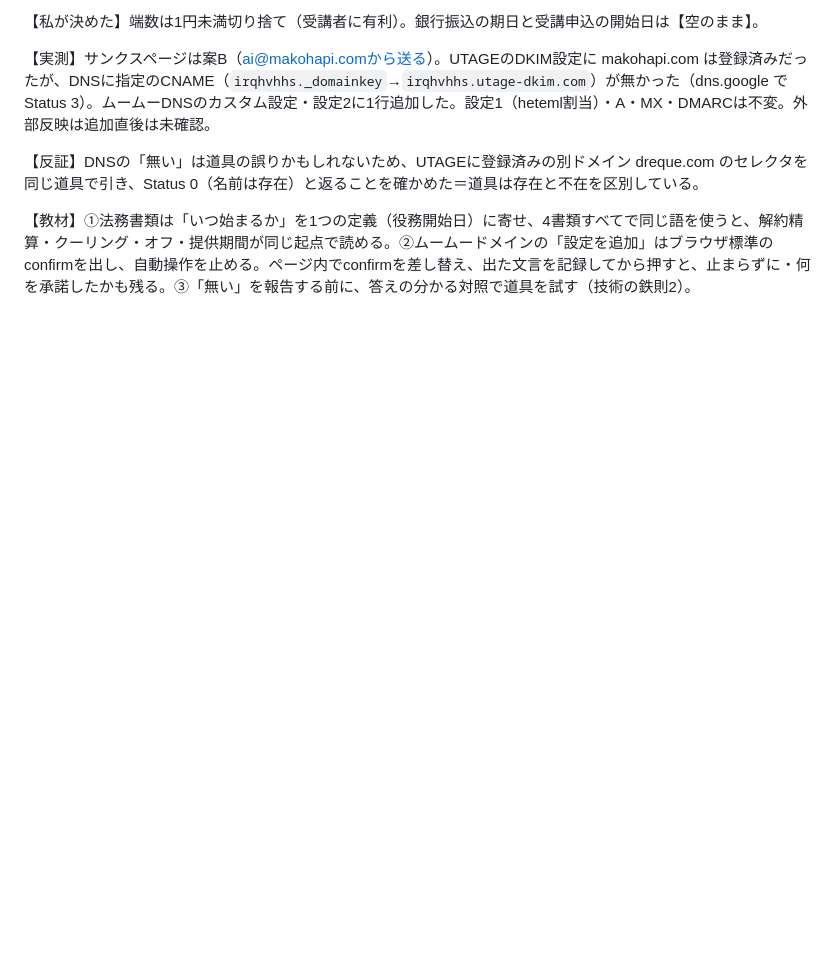
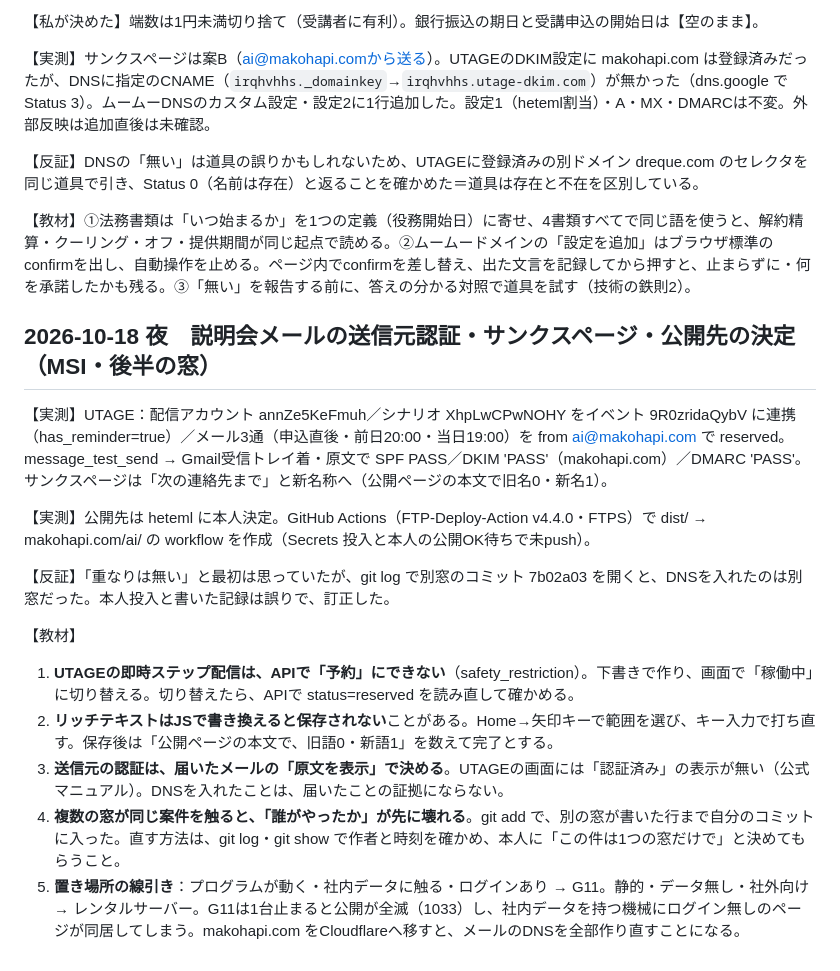
Before and after one commit to tko1021/makohapi-lp-preview, a Markdown page: 開発レポート.md, the part around the change. Rendered like a GitHub page; blank space fills up the shorter version.

Commit message:
開発レポート：説明会メールの送信元認証・サンクスページ・公開先決定を記録
Co-Authored-By: Claude Opus 5.5 <noreply@anthropic.com>

```diff
--- a/開発レポート.md
+++ b/開発レポート.md
@@ -444,3 +444,18 @@
 【反証】DNSの「無い」は道具の誤りかもしれないため、UTAGEに登録済みの別ドメイン dreque.com のセレクタを同じ道具で引き、Status 0（名前は存在）と返ることを確かめた＝道具は存在と不在を区別している。
 
 【教材】①法務書類は「いつ始まるか」を1つの定義（役務開始日）に寄せ、4書類すべてで同じ語を使うと、解約精算・クーリング・オフ・提供期間が同じ起点で読める。②ムームードメインの「設定を追加」はブラウザ標準のconfirmを出し、自動操作を止める。ページ内でconfirmを差し替え、出た文言を記録してから押すと、止まらずに・何を承諾したかも残る。③「無い」を報告する前に、答えの分かる対照で道具を試す（技術の鉄則2）。
+
+## 2026-10-18 夜　説明会メールの送信元認証・サンクスページ・公開先の決定（MSI・後半の窓）
+
+【実測】UTAGE：配信アカウント annZe5KeFmuh／シナリオ XhpLwCPwNOHY をイベント 9R0zridaQybV に連携（has_reminder=true）／メール3通（申込直後・前日20:00・当日19:00）を from ai@makohapi.com で reserved。message_test_send → Gmail受信トレイ着・原文で SPF PASS／DKIM 'PASS'（makohapi.com）／DMARC 'PASS'。サンクスページは「次の連絡先まで」と新名称へ（公開ページの本文で旧名0・新名1）。
+
+【実測】公開先は heteml に本人決定。GitHub Actions（FTP-Deploy-Action v4.4.0・FTPS）で dist/ → makohapi.com/ai/ の workflow を作成（Secrets 投入と本人の公開OK待ちで未push）。
+
+【反証】「重なりは無い」と最初は思っていたが、git log で別窓のコミット 7b02a03 を開くと、DNSを入れたのは別窓だった。本人投入と書いた記録は誤りで、訂正した。
+
+【教材】
+1. **UTAGEの即時ステップ配信は、APIで「予約」にできない**（safety_restriction）。下書きで作り、画面で「稼働中」に切り替える。切り替えたら、APIで status=reserved を読み直して確かめる。
+2. **リッチテキストはJSで書き換えると保存されない**ことがある。Home→矢印キーで範囲を選び、キー入力で打ち直す。保存後は「公開ページの本文で、旧語0・新語1」を数えて完了とする。
+3. **送信元の認証は、届いたメールの「原文を表示」で決める**。UTAGEの画面には「認証済み」の表示が無い（公式マニュアル）。DNSを入れたことは、届いたことの証拠にならない。
+4. **複数の窓が同じ案件を触ると、「誰がやったか」が先に壊れる**。git add で、別の窓が書いた行まで自分のコミットに入った。直す方法は、git log・git show で作者と時刻を確かめ、本人に「この件は1つの窓だけで」と決めてもらうこと。
+5. **置き場所の線引き**：プログラムが動く・社内データに触る・ログインあり → G11。静的・データ無し・社外向け → レンタルサーバー。G11は1台止まると公開が全滅（1033）し、社内データを持つ機械にログイン無しのページが同居してしまう。makohapi.com をCloudflareへ移すと、メールのDNSを全部作り直すことになる。
```
Also changed, not shown: 教材一覧.md (+2 -0 lines).
